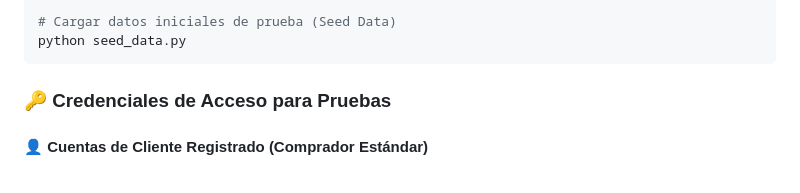
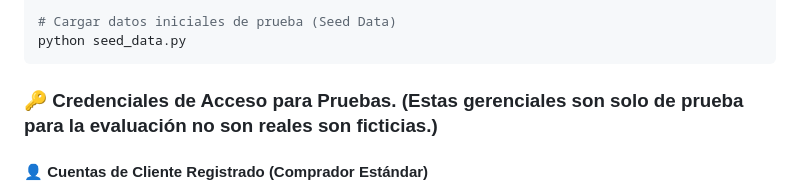
Before and after one commit to suescun2025/Proyecto-final-desarrollo-Full-Stack, a Markdown page: README.md, the part around the change. GitHub-like rendering.

Commit message:
Update access credentials section for clarity
Clarified access credentials section in README.

````diff
--- a/README.md
+++ b/README.md
@@ -104,7 +104,7 @@ python manage.py migrate
 python seed_data.py
 ```
 
-### 🔑 Credenciales de Acceso para Pruebas
+### 🔑 Credenciales de Acceso para Pruebas. (Estas gerenciales son solo de prueba para la evaluación no son reales son ficticias.)
 
 #### 👤 Cuentas de Cliente Registrado (Comprador Estándar)
 * **Usuario Cliente Principal**: `Yeferson` (o `yeferson`)
````
